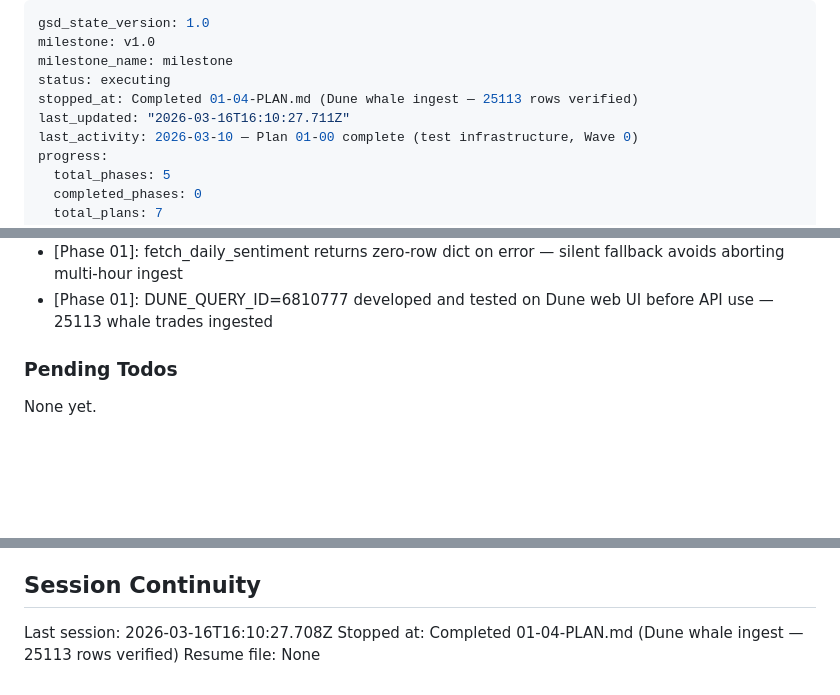
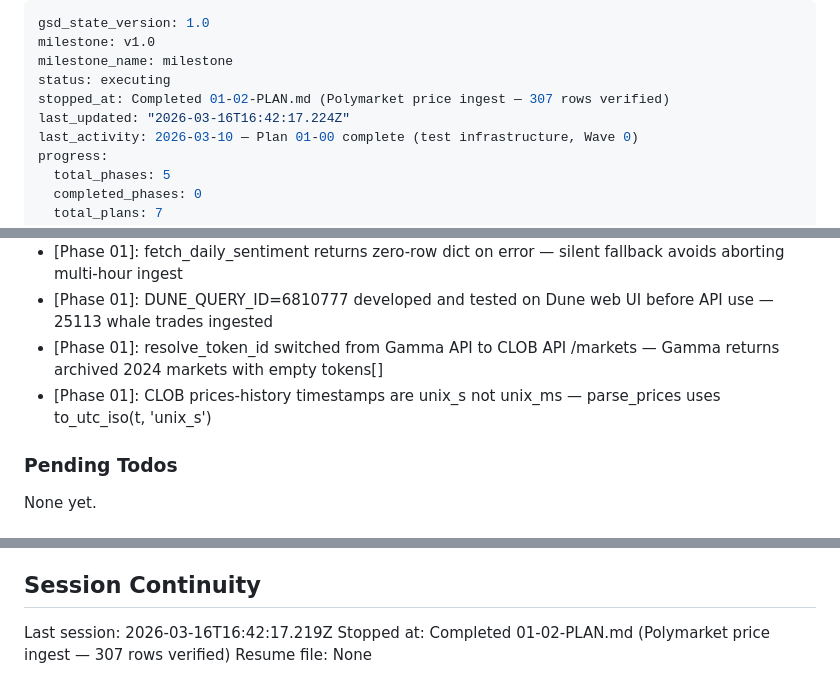
Before and after one commit to Pablozh123/multi-agent-orchestration-informational-efficiency, a Markdown page: .planning/STATE.md, 3 parts joined by grey strips. GitHub-like rendering; blank space fills up the shorter version.

Commit message:
docs(01-02): complete polymarket price ingest — 307 rows verified
- Updated SUMMARY.md with actual results: 307 rows, 2024-01-05 to 2024-11-06
- Documented two auto-fixed bugs: Gamma API -> CLOB API for resolve_token_id(), unix_ms -> unix_s timestamp fix
- Idempotency confirmed (0 rows on second run), zero lookahead violations
- STATE.md: updated progress (86%), added decisions, recorded metrics
- ROADMAP.md: updated phase 1 plan progress (6/7 summaries)
- DATA-01 requirement fulfilled

Co-Authored-By: Claude Sonnet 4.6 <noreply@anthropic.com>

```diff
--- a/.planning/STATE.md
+++ b/.planning/STATE.md
@@ -3,8 +3,8 @@ gsd_state_version: 1.0
 milestone: v1.0
 milestone_name: milestone
 status: executing
-stopped_at: Completed 01-04-PLAN.md (Dune whale ingest — 25113 rows verified)
-last_updated: "2026-03-16T16:10:27.711Z"
+stopped_at: Completed 01-02-PLAN.md (Polymarket price ingest — 307 rows verified)
+last_updated: "2026-03-16T16:42:17.224Z"
 last_activity: 2026-03-10 — Plan 01-00 complete (test infrastructure, Wave 0)
 progress:
   total_phases: 5
@@ -78,6 +79,8 @@ Recent decisions affecting current work:
 - [Phase 01]: parse_sentiment takes pre-aggregated dicts (not raw API articles) — enables testing without network calls
 - [Phase 01]: fetch_daily_sentiment returns zero-row dict on error — silent fallback avoids aborting multi-hour ingest
 - [Phase 01]: DUNE_QUERY_ID=6810777 developed and tested on Dune web UI before API use — 25113 whale trades ingested
+- [Phase 01]: resolve_token_id switched from Gamma API to CLOB API /markets — Gamma returns archived 2024 markets with empty tokens[]
+- [Phase 01]: CLOB prices-history timestamps are unix_s not unix_ms — parse_prices uses to_utc_iso(t, 'unix_s')
 
 ### Pending Todos
 
@@ -92,6 +95,6 @@ None yet.
 
 ## Session Continuity
 
-Last session: 2026-03-16T16:10:27.708Z
-Stopped at: Completed 01-04-PLAN.md (Dune whale ingest — 25113 rows verified)
+Last session: 2026-03-16T16:42:17.219Z
+Stopped at: Completed 01-02-PLAN.md (Polymarket price ingest — 307 rows verified)
 Resume file: None
```
Also changed, not shown: other parts of .planning/STATE.md (+1 -0 lines), 1 other file.
